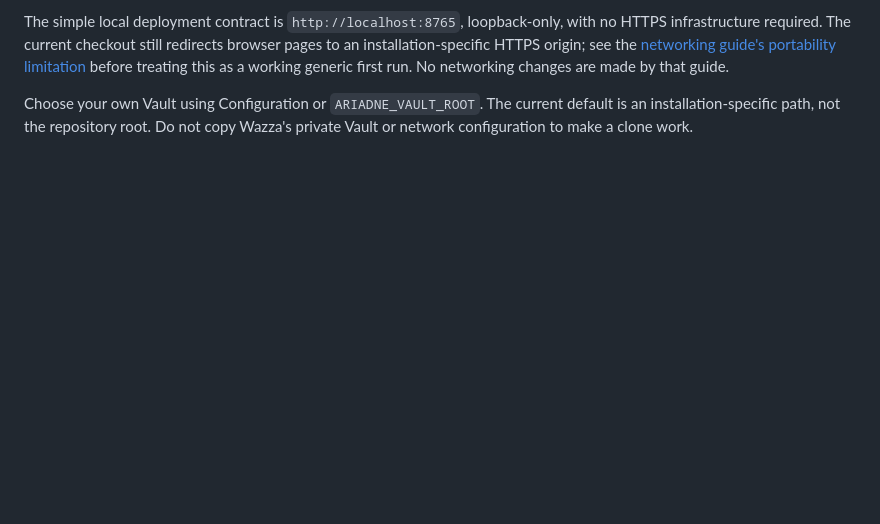
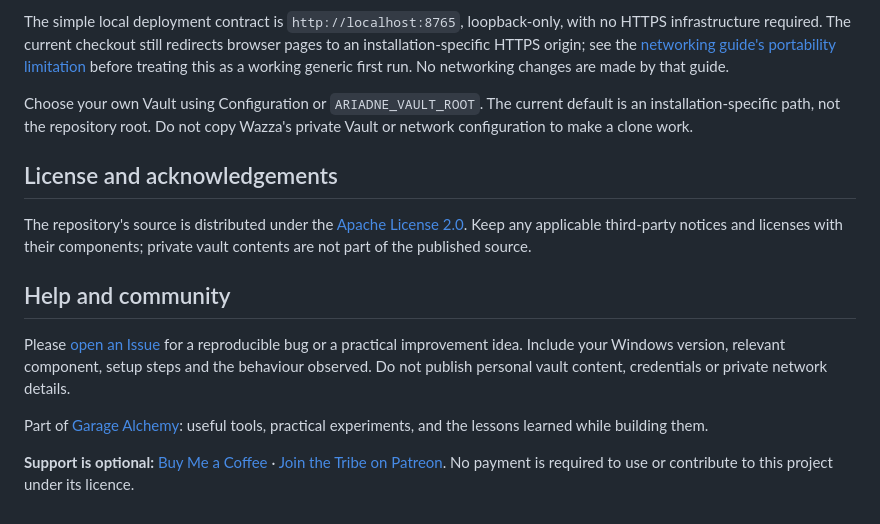
Before and after one commit to PopeKael/Ariadne, a Markdown page: README.md, the part around the change. Drawn GitHub-style; blank space fills up the shorter version.

Commit message:
docs: add workshop community, support and licensing guidance

```diff
--- a/README.md
+++ b/README.md
@@ -64,3 +64,15 @@ made by that guide.
 Choose your own Vault using Configuration or `ARIADNE_VAULT_ROOT`. The current
 default is an installation-specific path, not the repository root. Do not copy
 Wazza's private Vault or network configuration to make a clone work.
+
+## License and acknowledgements
+
+The repository's source is distributed under the [Apache License 2.0](LICENSE). Keep any applicable third-party notices and licenses with their components; private vault contents are not part of the published source.
+
+## Help and community
+
+Please [open an Issue](https://github.com/PopeKael/Ariadne/issues) for a reproducible bug or a practical improvement idea. Include your Windows version, relevant component, setup steps and the behaviour observed. Do not publish personal vault content, credentials or private network details.
+
+Part of [Garage Alchemy](https://garage.dia.net.au/): useful tools, practical experiments, and the lessons learned while building them.
+
+**Support is optional:** [Buy Me a Coffee](https://buymeacoffee.com/warrengerdes) · [Join the Tribe on Patreon](https://www.patreon.com/c/chanyawazza). No payment is required to use or contribute to this project under its licence.
```
